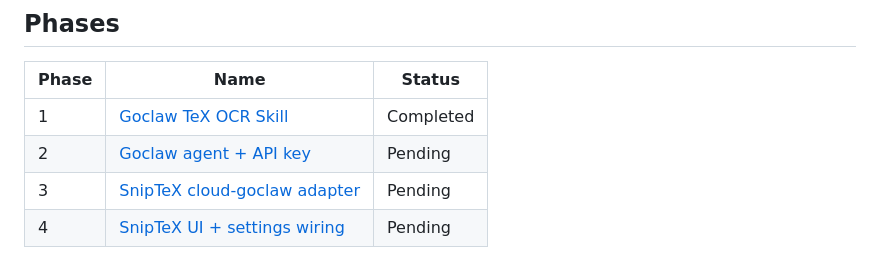
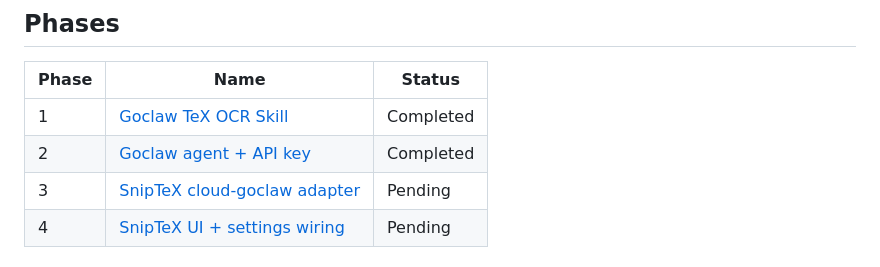
Before and after one commit to hiep1987/sniptex, a Markdown page: plans/260529-2320-goclaw-cloud-agent/plan.md, the part around the change. Rendered like a GitHub page.

```diff
--- a/plans/260529-2320-goclaw-cloud-agent/plan.md
+++ b/plans/260529-2320-goclaw-cloud-agent/plan.md
@@ -25,7 +25,7 @@ Value vs existing cloud agents: a single endpoint the user already operates, fre
 | Phase | Name | Status |
 |-------|------|--------|
 | 1 | [Goclaw TeX OCR Skill](./phase-01-goclaw-tex-ocr-skill.md) | Completed |
-| 2 | [Goclaw agent + API key](./phase-02-goclaw-agent-api-key.md) | Pending |
+| 2 | [Goclaw agent + API key](./phase-02-goclaw-agent-api-key.md) | Completed |
 | 3 | [SnipTeX cloud-goclaw adapter](./phase-03-sniptex-cloud-goclaw-adapter.md) | Pending |
 | 4 | [SnipTeX UI + settings wiring](./phase-04-sniptex-ui-settings-wiring.md) | Pending |
 
```
Also changed, not shown: plans/260529-2320-goclaw-cloud-agent/phase-02-goclaw-agent-api-key.md (+61 -8 lines).
